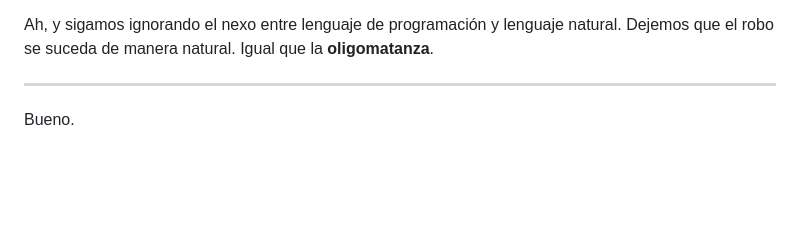
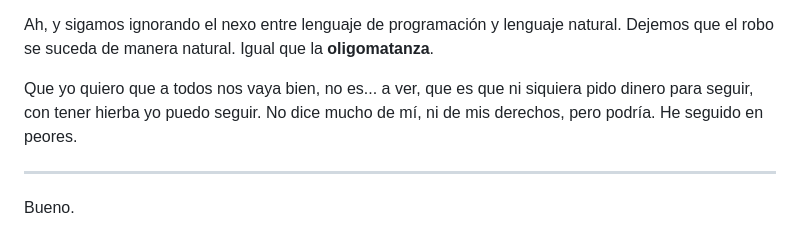
Before and after one commit to allnulled/allnulled, a Markdown page: README.md, the part around the change. Drawn GitHub-style; blank space fills up the shorter version.

```diff
--- a/README.md
+++ b/README.md
@@ -3,6 +3,8 @@ Yonkipur al Estado: **si no hay hierba, no hay igual, no hay jerarquía, no hay
 Las personas son como plantas. Y si a unas las riegas con fertilizante dinero, porque son obedientes, pero a los que son excelentes, y te regalan todo lo que dan, sin acceder a tu obediencia, los riegas con fertilizante rabia cuando te están pidiendo un fertilizante solo, uno tipo arbusto malo de India... pues te rajo el cuello, político de mierda, para ponerte encima del estercolero supongo que llevas protección, me has jodido la vida en verdad con el precio falso de la hierba de los cojones, y yo he ido accediendo a que me la jodas, porque sé que si no me la jodías con esto, me la hubieras jodido con otra cosa, ya solo con los anuncios de mierda que dejas que se sucedan, con los números que dejas que se sucedan, tú ya me has jodido la vida. Pero mezclemos las sustancias, a ver qué sucede. Y el factor nervio-pinzante del *no-tengo-dinero*, el reactivo de la mezcla. Al menos, le pondremos más pasión a la trampa del dinero, eso seguro.
 
 Ah, y sigamos ignorando el nexo entre lenguaje de programación y lenguaje natural. Dejemos que el robo se suceda de manera natural. Igual que la **oligomatanza**.
+
+Que yo quiero que a todos nos vaya bien, no es... a ver, que es que ni siquiera pido dinero para seguir, con tener hierba yo puedo seguir. No dice mucho de mí, ni de mis derechos, pero podría. He seguido en peores.
 
 ----
 
```
